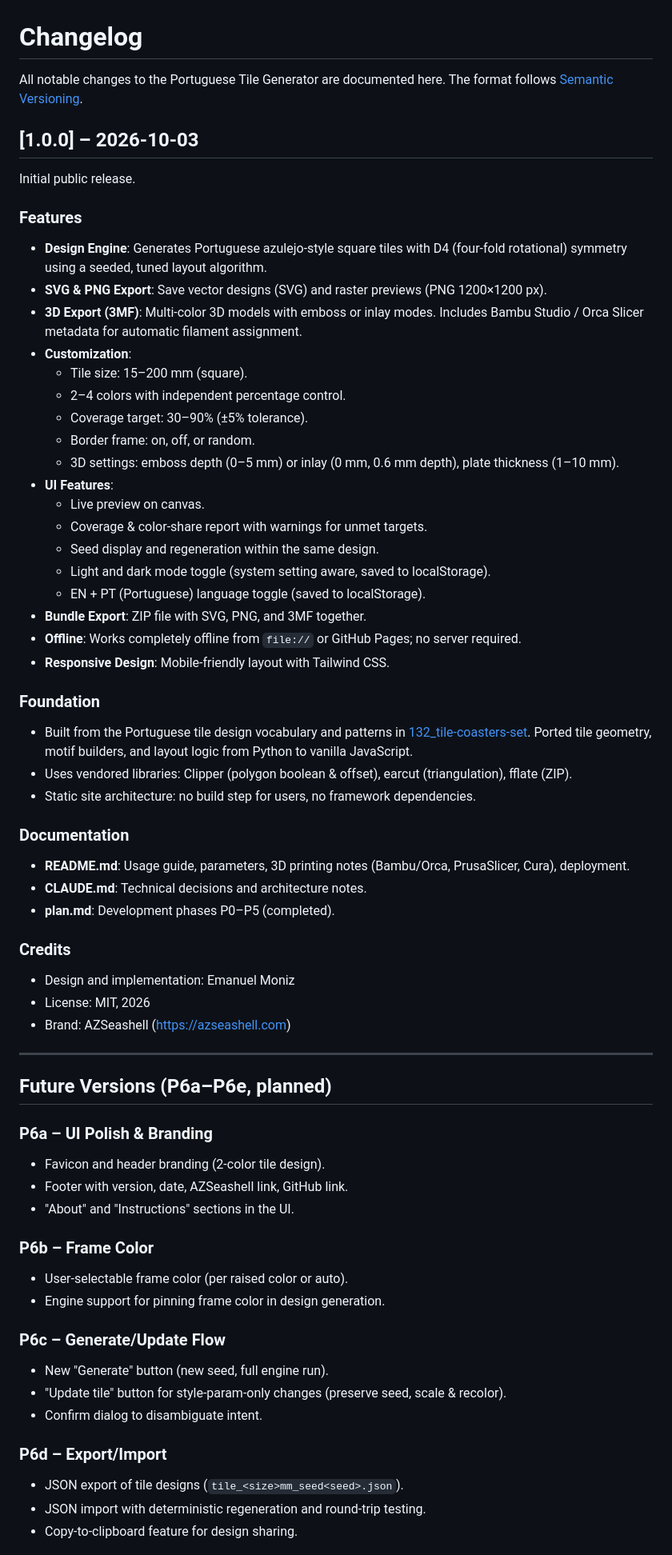
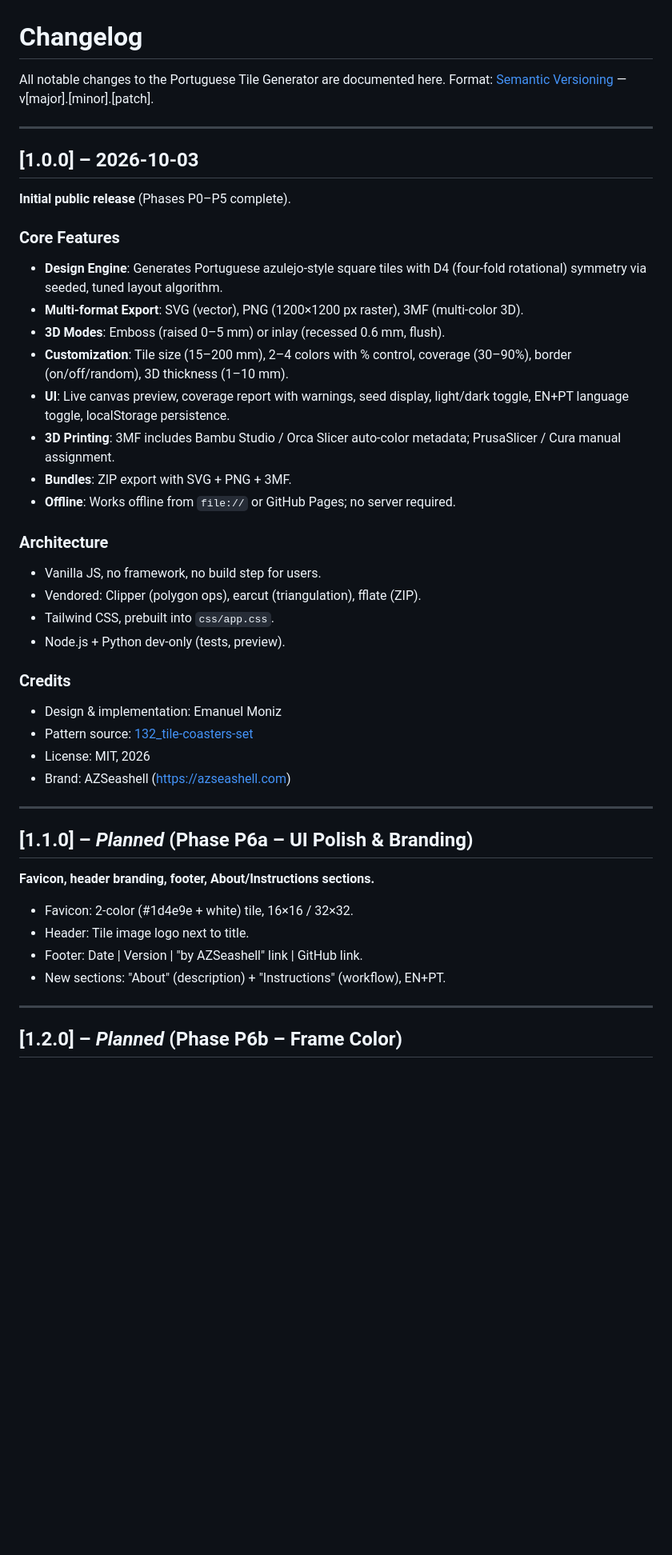
Before and after one commit to emanuelmoniz/Portuguese-Tile-Generator, a Markdown page: CHANGELOG.md, the part around one of its changes. Shown at 80% size. Rendered like a GitHub page; blank space fills up the shorter version.

```diff
--- a/CHANGELOG.md
+++ b/CHANGELOG.md
@@ -1,68 +1,48 @@
 # Changelog
 
 All notable changes to the Portuguese Tile Generator are documented here.
-The format follows [Semantic Versioning](https://semver.org/).
+Format: [Semantic Versioning](https://semver.org/) — v[major].[minor].[patch].
+
+---
 
 ## [1.0.0] – 2026-10-03
 
-Initial public release.
+**Initial public release** (Phases P0–P5 complete).
 
-### Features
-- **Design Engine**: Generates Portuguese azulejo-style square tiles with D4 (four-fold rotational) symmetry using a seeded, tuned layout algorithm.
-- **SVG & PNG Export**: Save vector designs (SVG) and raster previews (PNG 1200×1200 px).
-- **3D Export (3MF)**: Multi-color 3D models with emboss or inlay modes. Includes Bambu Studio / Orca Slicer metadata for automatic filament assignment.
-- **Customization**:
-  - Tile size: 15–200 mm (square).
-  - 2–4 colors with independent percentage control.
-  - Coverage target: 30–90% (±5% tolerance).
-  - Border frame: on, off, or random.
-  - 3D settings: emboss depth (0–5 mm) or inlay (0 mm, 0.6 mm depth), plate thickness (1–10 mm).
-- **UI Features**:
-  - Live preview on canvas.
-  - Coverage & color-share report with warnings for unmet targets.
-  - Seed display and regeneration within the same design.
-  - Light and dark mode toggle (system setting aware, saved to localStorage).
-  - EN + PT (Portuguese) language toggle (saved to localStorage).
-- **Bundle Export**: ZIP file with SVG, PNG, and 3MF together.
-- **Offline**: Works completely offline from `file://` or GitHub Pages; no server required.
-- **Responsive Design**: Mobile-friendly layout with Tailwind CSS.
+### Core Features
+- **Design Engine**: Generates Portuguese azulejo-style square tiles with D4 (four-fold rotational) symmetry via seeded, tuned layout algorithm.
+- **Multi-format Export**: SVG (vector), PNG (1200×1200 px raster), 3MF (multi-color 3D).
+- **3D Modes**: Emboss (raised 0–5 mm) or inlay (recessed 0.6 mm, flush).
+- **Customization**: Tile size (15–200 mm), 2–4 colors with % control, coverage (30–90%), border (on/off/random), 3D thickness (1–10 mm).
+- **UI**: Live canvas preview, coverage report with warnings, seed display, light/dark toggle, EN+PT language toggle, localStorage persistence.
+- **3D Printing**: 3MF includes Bambu Studio / Orca Slicer auto-color metadata; PrusaSlicer / Cura manual assignment.
+- **Bundles**: ZIP export with SVG + PNG + 3MF.
+- **Offline**: Works offline from `file://` or GitHub Pages; no server required.
 
-### Foundation
-- Built from the Portuguese tile design vocabulary and patterns in [132_tile-coasters-set](https://github.com/emanuelmoniz/BEKKAS).
-  Ported tile geometry, motif builders, and layout logic from Python to vanilla JavaScript.
-- Uses vendored libraries: Clipper (polygon boolean & offset), earcut (triangulation), fflate (ZIP).
-- Static site architecture: no build step for users, no framework dependencies.
-
-### Documentation
-- **README.md**: Usage guide, parameters, 3D printing notes (Bambu/Orca, PrusaSlicer, Cura), deployment.
-- **CLAUDE.md**: Technical decisions and architecture notes.
-- **plan.md**: Development phases P0–P5 (completed).
+### Architecture
+- Vanilla JS, no framework, no build step for users.
+- Vendored: Clipper (polygon ops), earcut (triangulation), fflate (ZIP).
+- Tailwind CSS, prebuilt into `css/app.css`.
+- Node.js + Python dev-only (tests, preview).
 
 ### Credits
-- Design and implementation: Emanuel Moniz
+- Design & implementation: Emanuel Moniz
+- Pattern source: [132_tile-coasters-set](https://github.com/emanuelmoniz/BEKKAS)
 - License: MIT, 2026
 - Brand: AZSeashell (https://azseashell.com)
 
 ---
 
-## Future Versions (P6a–P6e, planned)
+## [1.1.0] – *Planned* (Phase P6a – UI Polish & Branding)
 
-### P6a – UI Polish & Branding
-- Favicon and header branding (2-color tile design).
-- Footer with version, date, AZSeashell link, GitHub link.
-- "About" and "Instructions" sections in the UI.
+**Favicon, header branding, footer, About/Instructions sections.**
 
-### P6b – Frame Color
-- User-selectable frame color (per raised color or auto).
-- Engine support for pinning frame color in design generation.
+- Favicon: 2-color (#1d4e9e + white) tile, 16×16 / 32×32.
+- Header: Tile image logo next to title.
+- Footer: Date | Version | "by AZSeashell" link | GitHub link.
+- New sections: "About" (description) + "Instructions" (workflow), EN+PT.
 
-### P6c – Generate/Update Flow
-- New "Generate" button (new seed, full engine run).
-- "Update tile" button for style-param-only changes (preserve seed, scale & recolor).
-- Confirm dialog to disambiguate intent.
+---
 
-### P6d – Export/Import
-- JSON export of tile designs (`tile_<size>mm_seed<seed>.json`).
-- JSON import with deterministic regeneration and round-trip testing.
-- Copy-to-clipboard feature for design sharing.
+## [1.2.0] – *Planned* (Phase P6b – Frame Color)
 
```
Also changed, not shown: other parts of CHANGELOG.md (+49 -9 lines), CLAUDE.md (+12 -5 lines).
